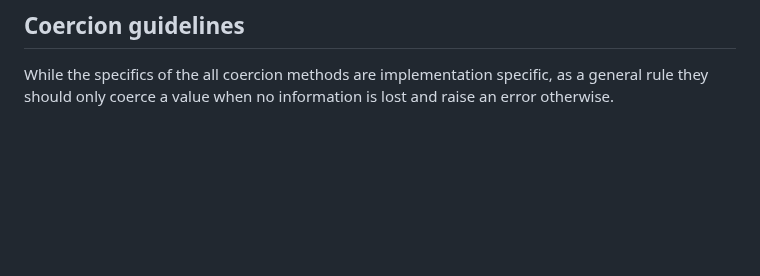
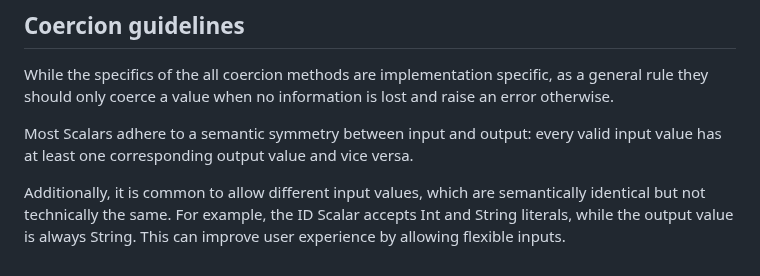
Before and after one commit to graphql/graphql-scalars, a Markdown page: scalars/implementation-guide.md, the part around the change. Drawn GitHub-style; blank space fills up the shorter version.

Commit message:
Update scalars/implementation-guide.md
Co-authored-by: Andreas Marek <andimarek@fastmail.fm>

```diff
--- a/scalars/implementation-guide.md
+++ b/scalars/implementation-guide.md
@@ -159,3 +159,7 @@ value and vice versa.
 While the specifics of the all coercion methods are implementation specific, as
 a general rule they should only coerce a value when no information is lost and
 raise an error otherwise.
+
+Most Scalars adhere to a semantic symmetry between input and output: every valid input value has at least one corresponding output value and vice versa.
+
+Additionally, it is common to allow different input values, which are semantically identical but not technically the same. For example, the ID Scalar accepts Int and String literals, while the output value is always String. This can improve user experience by allowing flexible inputs.
```
